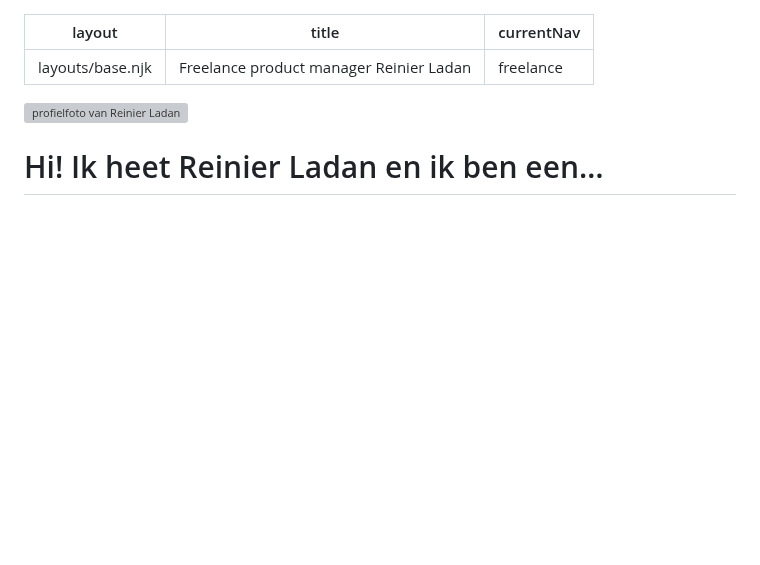
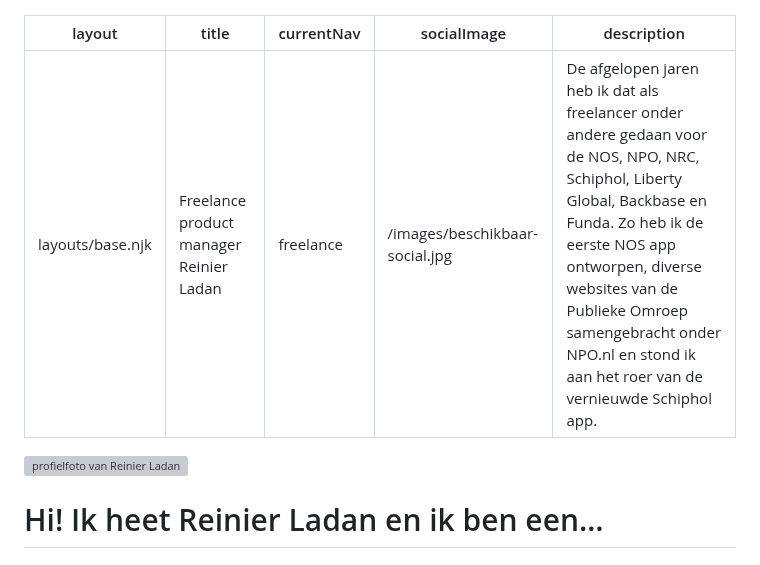
Before and after one commit to reinier/reinierladan.nl, a Markdown page: src/freelance/index.md, the part around the change. Rendered like a GitHub page; blank space fills up the shorter version; grey boxes are pictures that could not be loaded.

```diff
--- a/src/freelance/index.md
+++ b/src/freelance/index.md
@@ -2,6 +2,8 @@
 layout: layouts/base.njk
 title: Freelance product manager Reinier Ladan
 currentNav: freelance
+socialImage: /images/beschikbaar-social.jpg
+description: De afgelopen jaren heb ik dat als freelancer onder andere gedaan voor de NOS, NPO, NRC, Schiphol, Liberty Global, Backbase en Funda. Zo heb ik de eerste NOS app ontworpen, diverse websites van de Publieke Omroep samengebracht onder NPO.nl en stond ik aan het roer van de vernieuwde Schiphol app.
 ---
 
 <div class="img-content-rounded">
```
